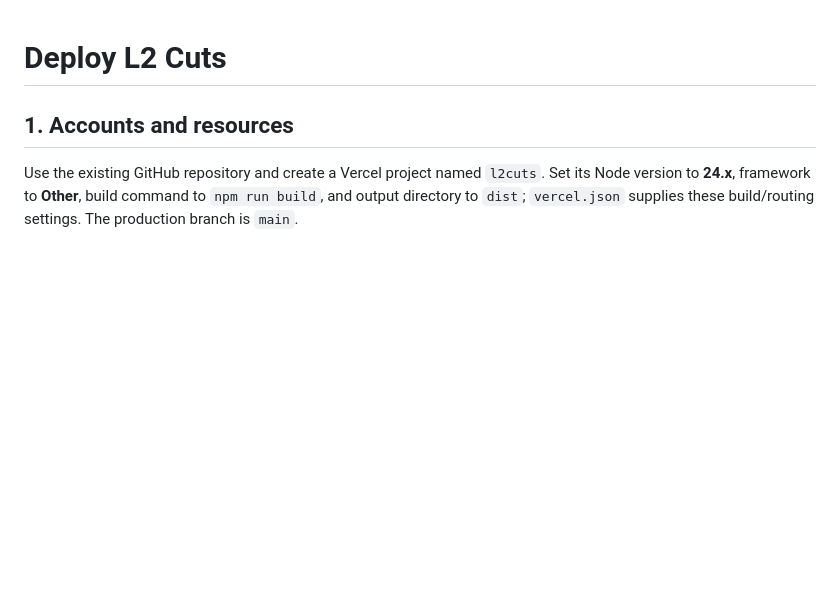
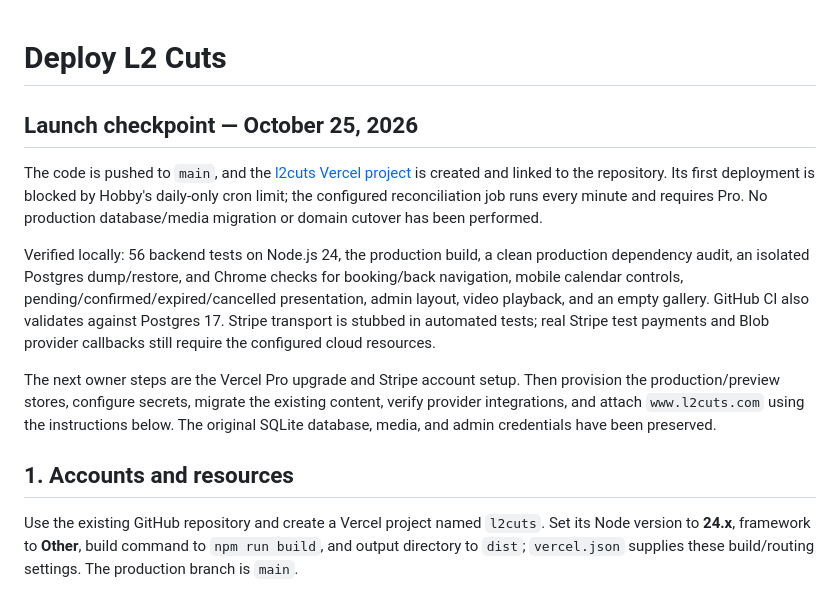
Before and after one commit to ColeSlad/haircut-scheduler, a Markdown page: DEPLOYMENT.md, the part around the change. GitHub-like rendering; blank space fills up the shorter version.

Commit message:
docs: record verified release and remaining account setup

```diff
--- a/DEPLOYMENT.md
+++ b/DEPLOYMENT.md
@@ -1,4 +1,12 @@
 # Deploy L2 Cuts
+
+## Launch checkpoint — October 25, 2026
+
+The code is pushed to `main`, and the [l2cuts Vercel project](https://vercel.com/cole-sladowskys-projects/l2cuts) is created and linked to the repository. Its first deployment is blocked by Hobby's daily-only cron limit; the configured reconciliation job runs every minute and requires Pro. No production database/media migration or domain cutover has been performed.
+
+Verified locally: 56 backend tests on Node.js 24, the production build, a clean production dependency audit, an isolated Postgres dump/restore, and Chrome checks for booking/back navigation, mobile calendar controls, pending/confirmed/expired/cancelled presentation, admin layout, video playback, and an empty gallery. GitHub CI also validates against Postgres 17. Stripe transport is stubbed in automated tests; real Stripe test payments and Blob provider callbacks still require the configured cloud resources.
+
+The next owner steps are the Vercel Pro upgrade and Stripe account setup. Then provision the production/preview stores, configure secrets, migrate the existing content, verify provider integrations, and attach `www.l2cuts.com` using the instructions below. The original SQLite database, media, and admin credentials have been preserved.
 
 ## 1. Accounts and resources
 
```
